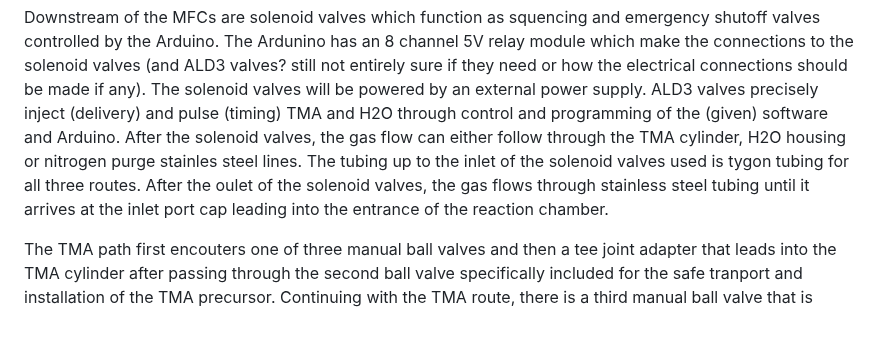
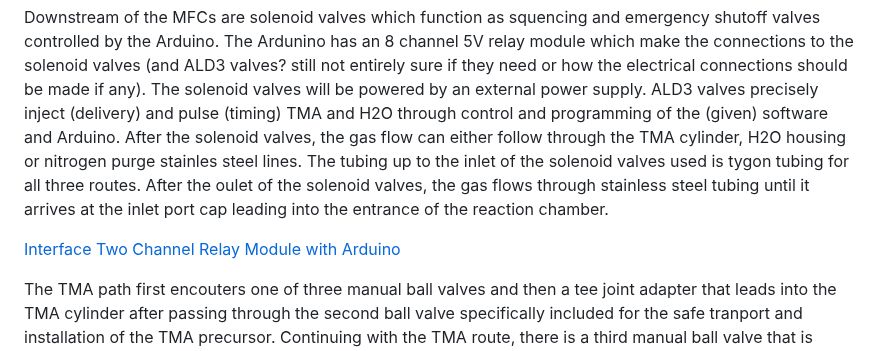
Before and after one commit to snr-laboratory/snrlab-microfab-trial0, a Markdown page: doc/ALD/Actionable ALD Plan.md, the part around the change. Rendered like a GitHub page; blank space fills up the shorter version.

```diff
--- a/doc/ALD/Actionable ALD Plan.md
+++ b/doc/ALD/Actionable ALD Plan.md
@@ -26,6 +26,8 @@ Diagram 2. Electrical Schematic
 The system begins at the source nitrogen tank which acts as a carrier and purging gas source. The tank has a stainless steel pipe fitting immediately after the gas regulator outlet that has three lines directly connected to mass flow controllers (MFCs). These MFCs are connected to a breakout box which is capable of distributing power to all three controllers from a single power source as well as serving as the method for communicating, controlling and monitoring from a single computer interface. Each reactant has is own dedicated MFC (trimethylaluminum (TMA), H₂O, and N2 purge) to better control the actual mass flow rate (100SCCM (TMA and H2O) and 1000SCCM (N2)) and gas flow managament through the system.
 
 Downstream of the MFCs are solenoid valves which function as squencing and emergency shutoff valves controlled by the Arduino. The Ardunino has an 8 channel 5V relay module which make the connections to the solenoid valves (and ALD3 valves? still not entirely sure if they need or how the electrical connections should be made if any). The solenoid valves will be powered by an external power supply. ALD3 valves precisely inject (delivery) and pulse (timing) TMA and H2O through control and programming of the (given) software and Arduino. After the solenoid valves, the gas flow can either follow through the TMA cylinder, H2O housing or nitrogen purge stainles steel lines. The tubing up to the inlet of the solenoid valves used is tygon tubing for all three routes. After the oulet of the solenoid valves, the gas flows through stainless steel tubing until it arrives at the inlet port cap leading into the entrance of the reaction chamber.
+
+[Interface Two Channel Relay Module with Arduino](https://lastminuteengineers.com/two-channel-relay-module-arduino-tutorial/)
 
 The TMA path first encouters one of three manual ball valves and then a tee joint adapter that leads into the TMA cylinder after passing through the second ball valve specifically included for the safe tranport and installation of the TMA precursor. Continuing with the TMA route, there is a third manual ball valve that is included downstream before the ALD3 valves. After the ALD3 valves, the gasses flow into the vacuum assembley that lead to the entrance of a 2 inch/50.8 mm diameter quartz tube 24 inches/ 610 mm in length. The initial vacuum assembly begins with a 4way cross that has connections for pressure and temperature sensors with the appropriate CF caps to ensure proper connections and vacuum integrity.
 
```
